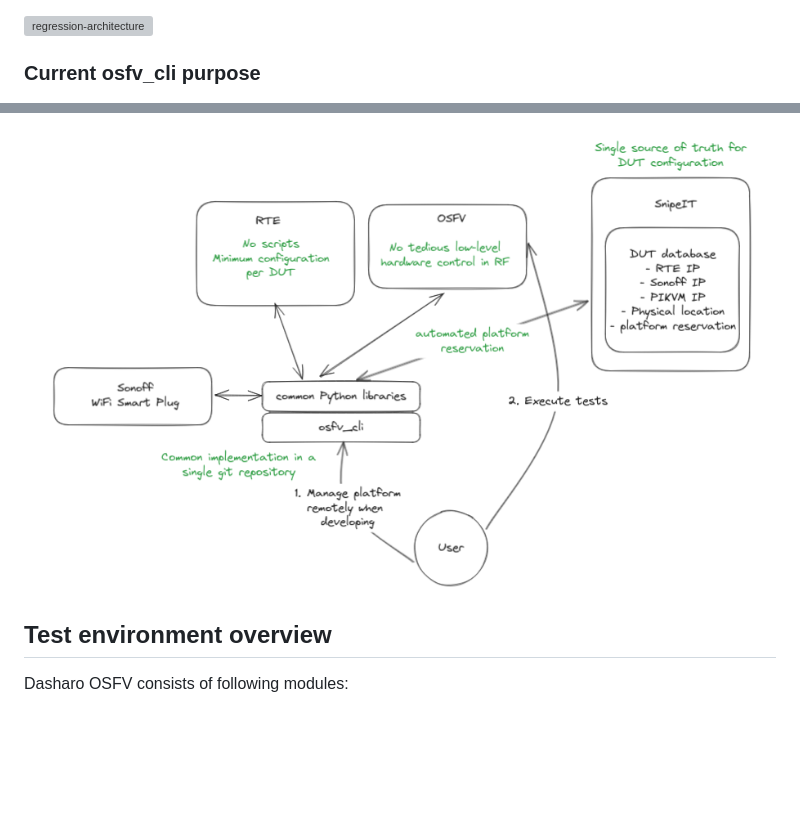
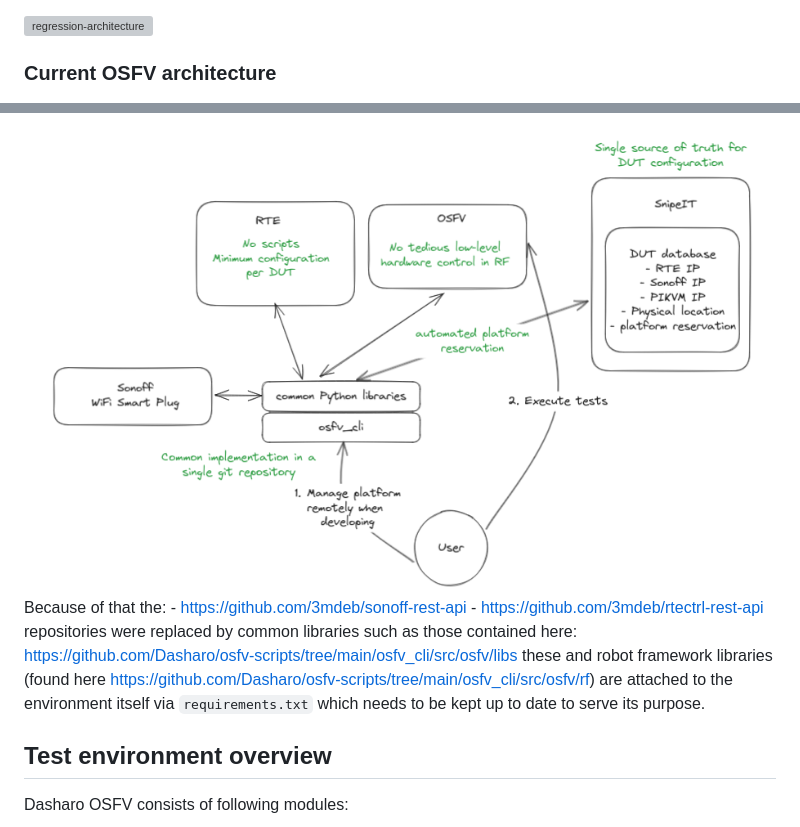
Before and after one commit to Dasharo/open-source-firmware-validation, a Markdown page: README.md, 2 parts joined by grey strips. Rendered like a GitHub page; blank space fills up the shorter version; grey boxes are pictures that could not be loaded.

Commit message:
README.md: add library info
Signed-off-by: Wiktor Mowinski <wiktor.mowinski@3mdeb.com>

```diff
--- a/README.md
+++ b/README.md
@@ -44,9 +44,18 @@ Following mechanisms may be used for DUT control:
 
 ![regression-architecture](https://cloud.3mdeb.com/index.php/s/KkERgGoniBtjfC4/preview)
 
-### Current osfv_cli purpose
+### Current OSFV architecture
 
 ![](./docs/img/osfv_cli_after.png)
+Because of that the:</br>
+    - <https://github.com/3mdeb/sonoff-rest-api> </br>
+    - <https://github.com/3mdeb/rtectrl-rest-api> </br>
+repositories were replaced by common libraries such as those contained here:</br>
+    <https://github.com/Dasharo/osfv-scripts/tree/main/osfv_cli/src/osfv/libs></br>
+    these and robot framework libraries (found here
+    <https://github.com/Dasharo/osfv-scripts/tree/main/osfv_cli/src/osfv/rf>)
+are attached to the environment itself via `requirements.txt` which needs to be
+kept up to date to serve its purpose.
 
 ## Test environment overview
 
```
